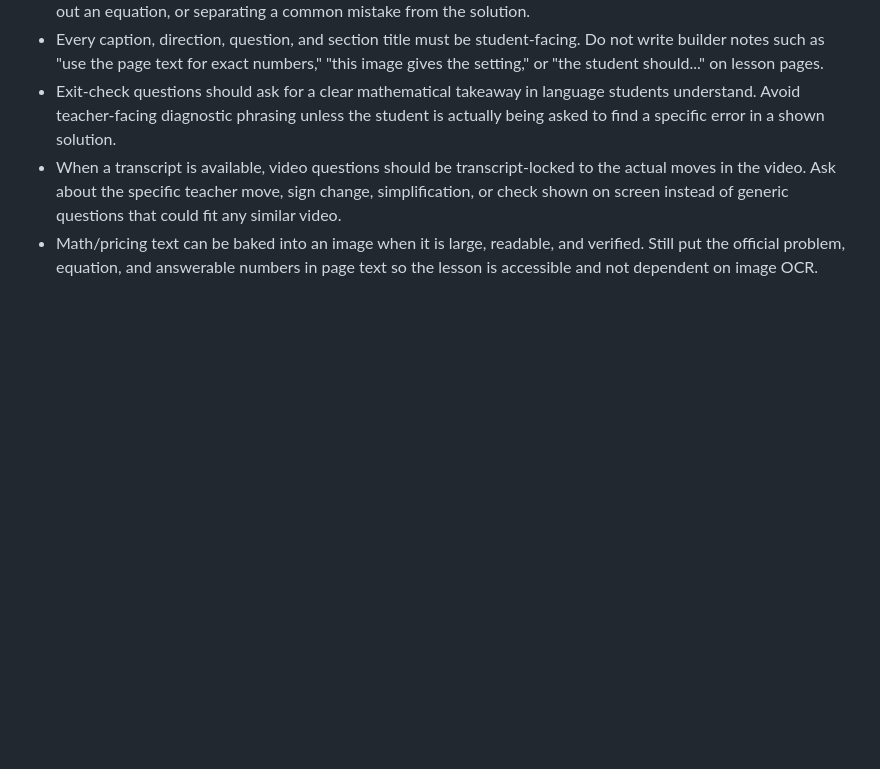
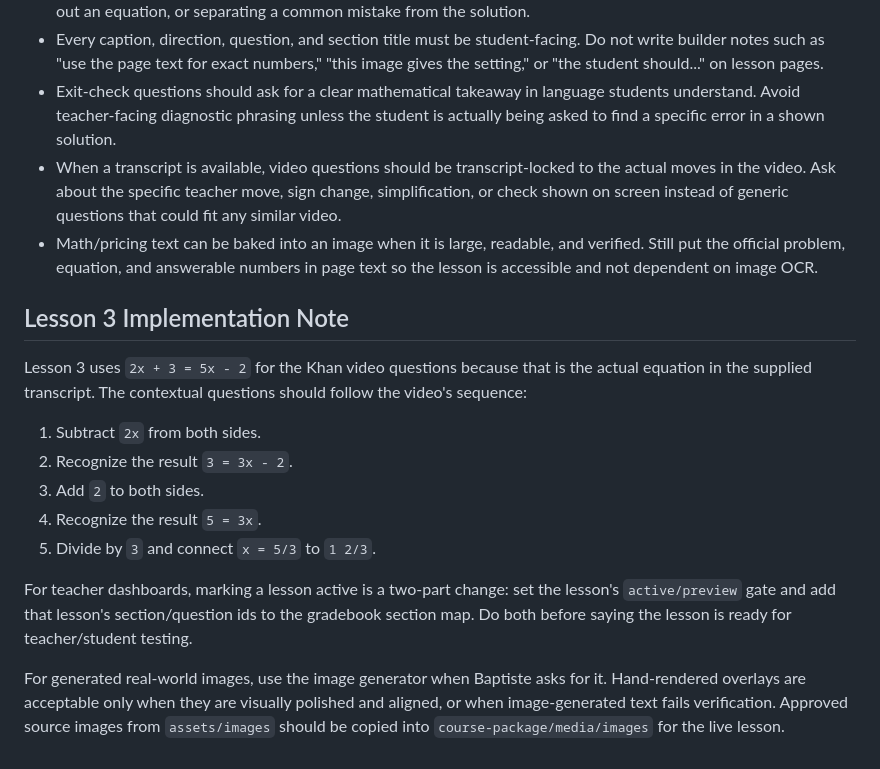
Before and after one commit to bbuchler/caaspp-math-grade-11, a Markdown page: course-package/teacher-notes/lesson-design-pattern.md, the part around the change. GitHub-like rendering; blank space fills up the shorter version.

Commit message:
Save Lesson 3 course design learnings

```diff
--- a/course-package/teacher-notes/lesson-design-pattern.md
+++ b/course-package/teacher-notes/lesson-design-pattern.md
@@ -115,3 +115,17 @@ The hands-on activity should require students to choose the next valid move, not
 - Exit-check questions should ask for a clear mathematical takeaway in language students understand. Avoid teacher-facing diagnostic phrasing unless the student is actually being asked to find a specific error in a shown solution.
 - When a transcript is available, video questions should be transcript-locked to the actual moves in the video. Ask about the specific teacher move, sign change, simplification, or check shown on screen instead of generic questions that could fit any similar video.
 - Math/pricing text can be baked into an image when it is large, readable, and verified. Still put the official problem, equation, and answerable numbers in page text so the lesson is accessible and not dependent on image OCR.
+
+## Lesson 3 Implementation Note
+
+Lesson 3 uses `2x + 3 = 5x - 2` for the Khan video questions because that is the actual equation in the supplied transcript. The contextual questions should follow the video's sequence:
+
+1. Subtract `2x` from both sides.
+2. Recognize the result `3 = 3x - 2`.
+3. Add `2` to both sides.
+4. Recognize the result `5 = 3x`.
+5. Divide by `3` and connect `x = 5/3` to `1 2/3`.
+
+For teacher dashboards, marking a lesson active is a two-part change: set the lesson's `active/preview` gate and add that lesson's section/question ids to the gradebook section map. Do both before saying the lesson is ready for teacher/student testing.
+
+For generated real-world images, use the image generator when Baptiste asks for it. Hand-rendered overlays are acceptable only when they are visually polished and aligned, or when image-generated text fails verification. Approved source images from `assets/images` should be copied into `course-package/media/images` for the live lesson.
```
